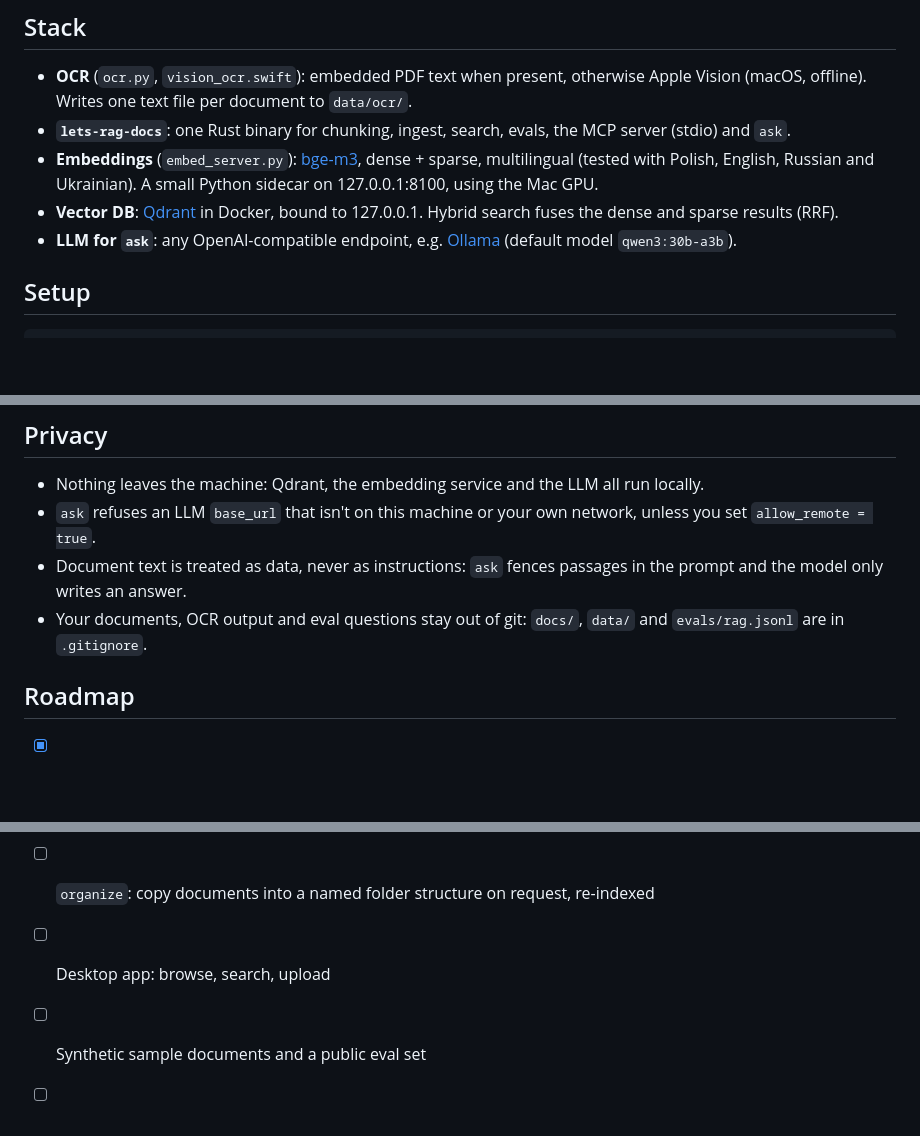
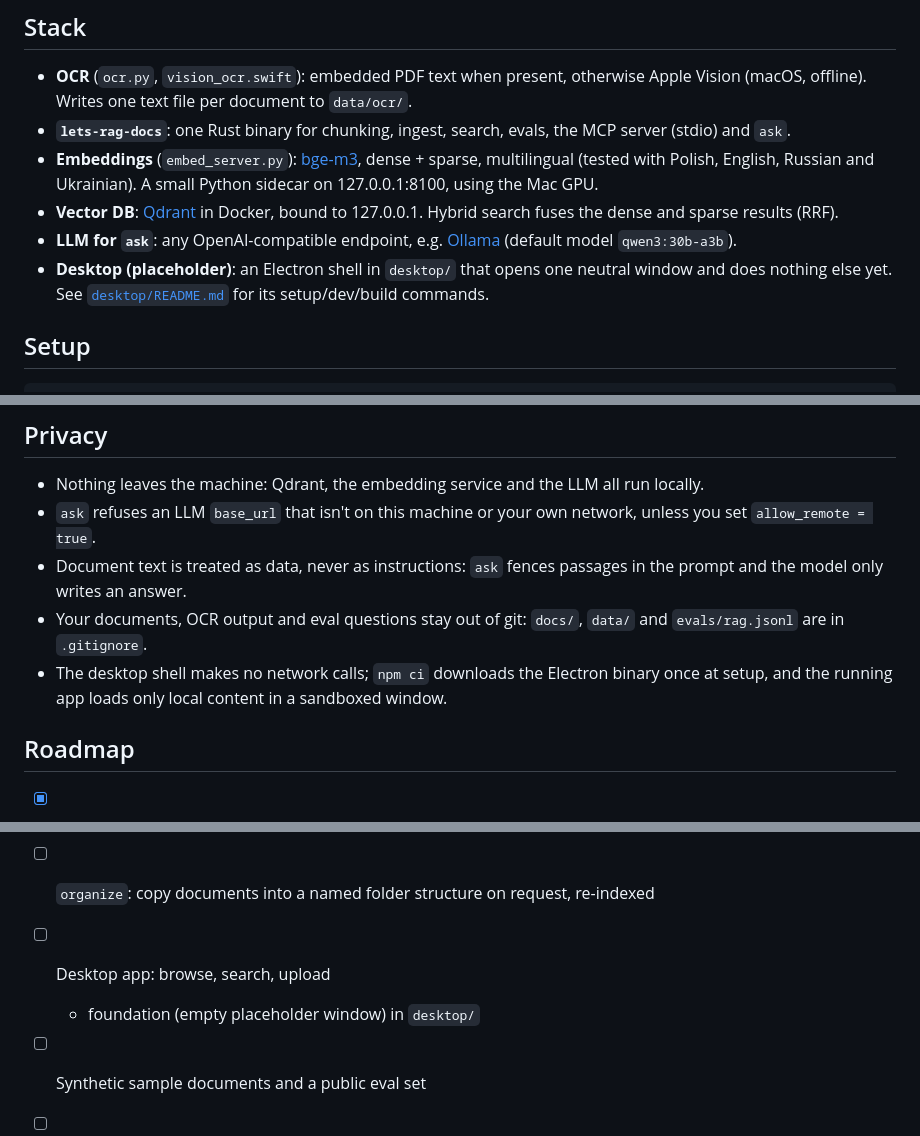
Before and after one commit to lets-code-apps/lets-rag-docs, a Markdown page: README.md, 3 parts joined by grey strips. GitHub-like rendering; blank space fills up the shorter version.

```diff
--- a/README.md
+++ b/README.md
@@ -48,6 +48,8 @@ the agent that calls this tool.
   the dense and sparse results (RRF).
 - **LLM for `ask`**: any OpenAI-compatible endpoint, e.g. [Ollama](https://ollama.com)
   (default model `qwen3:30b-a3b`).
+- **Desktop (placeholder)**: an Electron shell in `desktop/` that opens one neutral window and does
+  nothing else yet. See [`desktop/README.md`](desktop/README.md) for its setup/dev/build commands.
 
 ## Setup
 
@@ -95,6 +97,8 @@ Evals are JSON lines: `{"id", "lang", "question", "expect", "source"}`; a questi
   the model only writes an answer.
 - Your documents, OCR output and eval questions stay out of git: `docs/`, `data/` and
   `evals/rag.jsonl` are in `.gitignore`.
+- The desktop shell makes no network calls; `npm ci` downloads the Electron binary once at setup, and
+  the running app loads only local content in a sandboxed window.
 
 ## Roadmap
 
@@ -104,6 +108,7 @@ Evals are JSON lines: `{"id", "lang", "question", "expect", "source"}`; a questi
 - [ ] `add <file>` and an MCP `add_document` tool (used by Let's Triage Mail)
 - [ ] `organize`: copy documents into a named folder structure on request, re-indexed
 - [ ] Desktop app: browse, search, upload
+  - foundation (empty placeholder window) in `desktop/`
 - [ ] Synthetic sample documents and a public eval set
 - [ ] Page markers, so citations name the page (today they name the document only)
 - [ ] Reranking (bge-reranker-v2-m3) and metadata filters (document type, date)
```
Also changed, not shown: CLAUDE.md (+5 -0 lines), desktop/README.md (added, +59 -0 lines).
